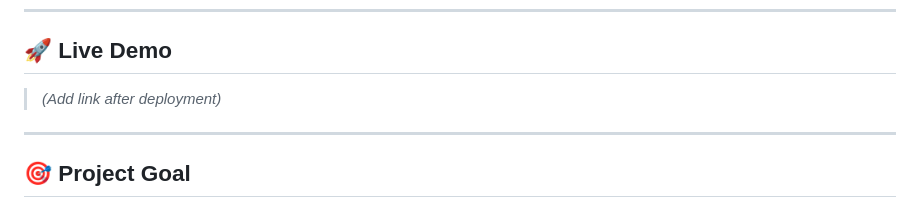
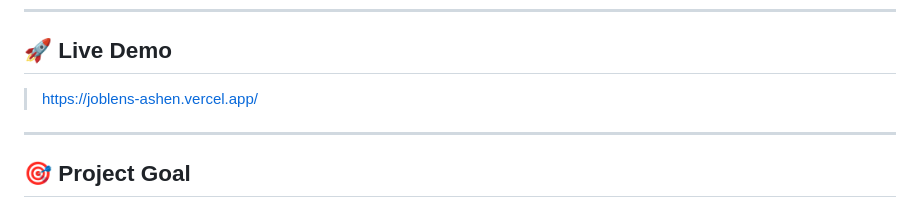
Before and after one commit to bishwash00/joblens, a Markdown page: README.md, the part around the change. GitHub-like rendering.

Commit message:
Add live demo link to README

```diff
--- a/README.md
+++ b/README.md
@@ -6,7 +6,7 @@
 
 ## 🚀 Live Demo
 
-> _(Add link after deployment)_
+> https://joblens-ashen.vercel.app/
 
 ---
 
```
